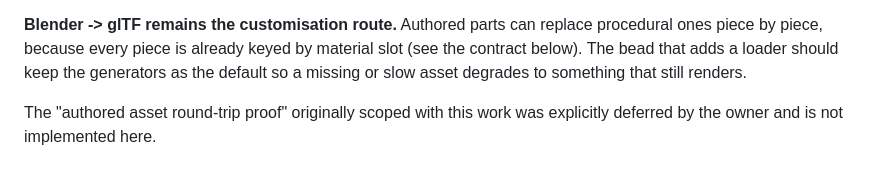
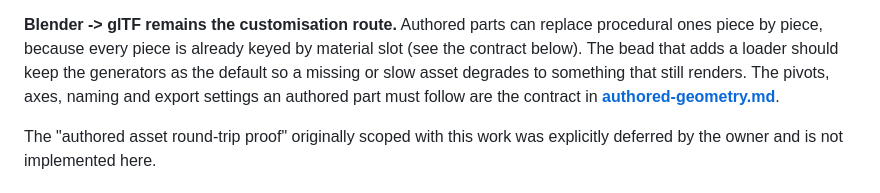
Before and after one commit to nikolai3d/babbage-clock, a Markdown page: docs/assets.md, the part around the change. Rendered like a GitHub page.

```diff
--- a/docs/assets.md
+++ b/docs/assets.md
@@ -32,7 +32,8 @@ properties procedural geometry gives us:
 procedural ones piece by piece, because every piece is already keyed by material
 slot (see the contract below). The bead that adds a loader should keep the
 generators as the default so a missing or slow asset degrades to something that
-still renders.
+still renders. The pivots, axes, naming and export settings an authored part must
+follow are the contract in **[authored-geometry.md](authored-geometry.md)**.
 
 The "authored asset round-trip proof" originally scoped with this work was
 explicitly deferred by the owner and is not implemented here.
```
Also changed, not shown: docs/authored-geometry.md (added, +222 -0 lines).
